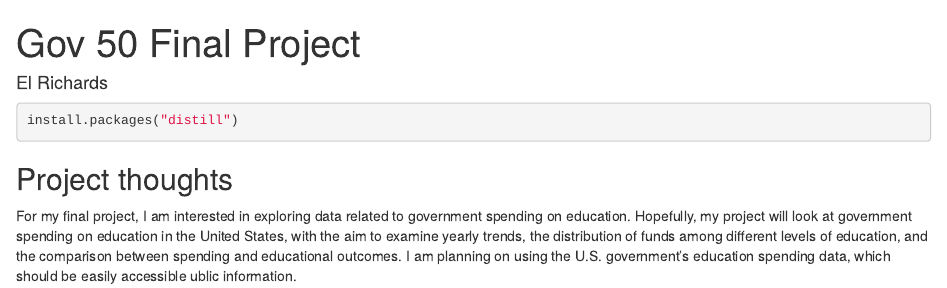
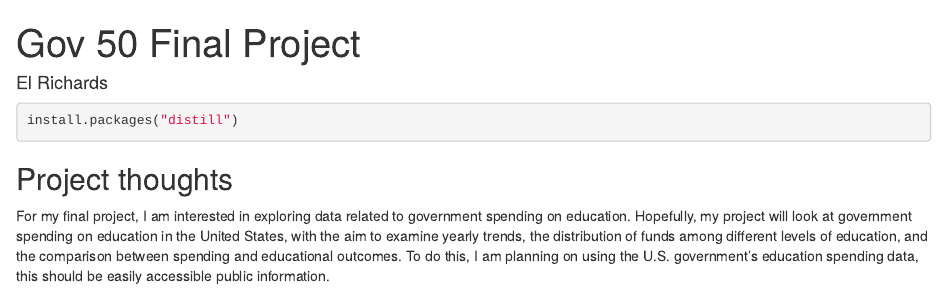
Before and after one commit to eliotrichards/gov50-final-project, an R Markdown document (index.Rmd): the page in a window 1100 px wide, from its top. Rendered offline with R 4.5, knitr and Pandoc, with nearby package versions; drawn as R Markdown's standard HTML page in place of the format the file asks for.

Commit message:
commit 1.3

````diff
--- a/index.Rmd
+++ b/index.Rmd
@@ -11,4 +11,4 @@ install.packages("distill")
 ```
 
 ## Project thoughts
-For my final project, I am interested in exploring data related to government spending on education. Hopefully, my project will look at government spending on education in the United States, with the aim to examine yearly trends, the distribution of funds among different levels of education, and the comparison between spending and educational outcomes. I am planning on using the U.S. government's education spending data, which should be easily accessible ublic information.
+For my final project, I am interested in exploring data related to government spending on education. Hopefully, my project will look at government spending on education in the United States, with the aim to examine yearly trends, the distribution of funds among different levels of education, and the comparison between spending and educational outcomes. To do this, I am planning on using the U.S. government's education spending data, this should be easily accessible public information.
````
